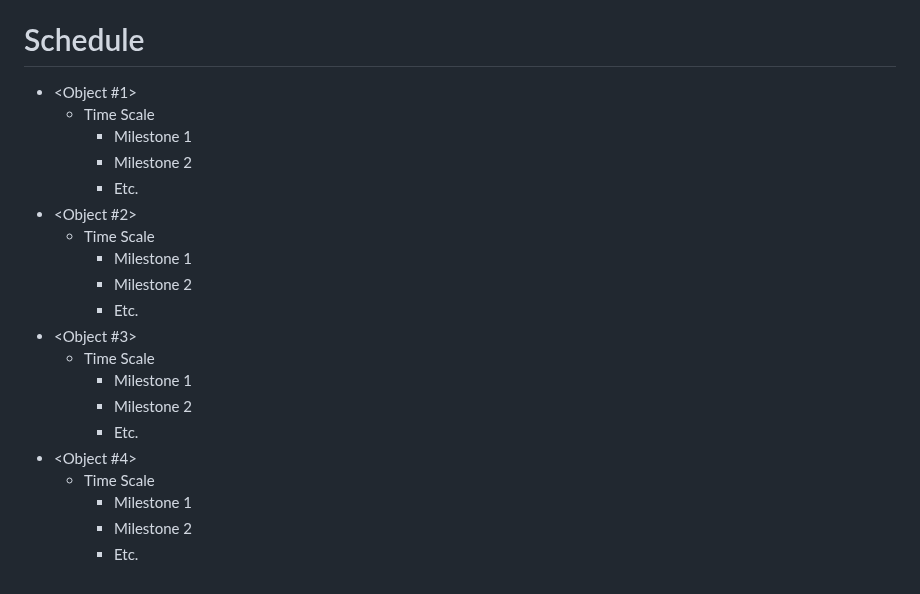
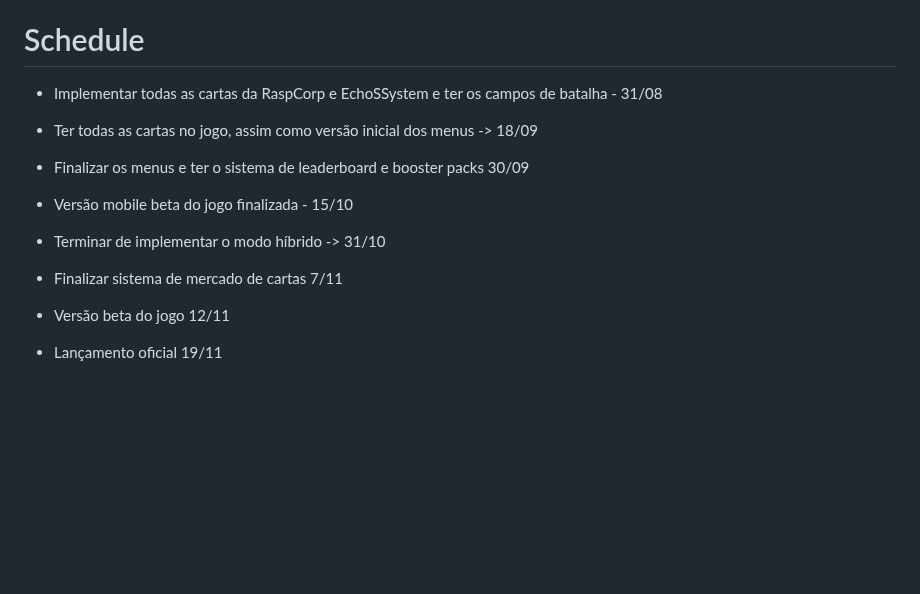
Before and after one commit to feiracardgame/cyberduel, a Markdown page: gdd.md, the part around one of its changes. Drawn GitHub-style; blank space fills up the shorter version.

```diff
--- a/gdd.md
+++ b/gdd.md
@@ -382,22 +310,18 @@ Após o término da partida, o vencedor recebe pontos proporcionais ao ranking d
 
 # Schedule
-  - <Object #1>
-    - Time Scale
-      - Milestone 1
-      - Milestone 2
-      - Etc.
-  - <Object #2>
-    - Time Scale
-      - Milestone 1
-      - Milestone 2
-      - Etc.
-  - <Object #3>
-    - Time Scale
-      - Milestone 1
-      - Milestone 2
-      - Etc.
-  - <Object #4>
-    - Time Scale
-      - Milestone 1
-      - Milestone 2
-      - Etc.
+  - Implementar todas as cartas da RaspCorp e EchoSSystem e ter os campos de batalha - 31/08
+
+  - Ter todas as cartas no jogo, assim como versão inicial dos menus -> 18/09
+
+  - Finalizar os menus e ter o sistema de leaderboard e booster packs 30/09
+
+  - Versão mobile beta do jogo finalizada - 15/10
+
+  - Terminar de implementar o modo híbrido -> 31/10
+
+  - Finalizar sistema de mercado de cartas 7/11
+
+
+  - Versão beta do jogo 12/11
+
+  - Lançamento oficial 19/11
```
Also changed, not shown: other parts of gdd.md (+21 -93 lines).
